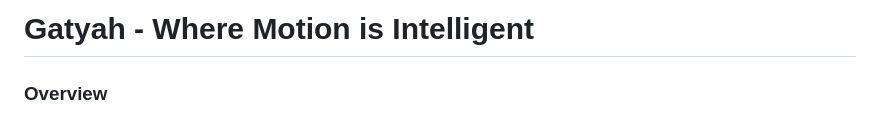
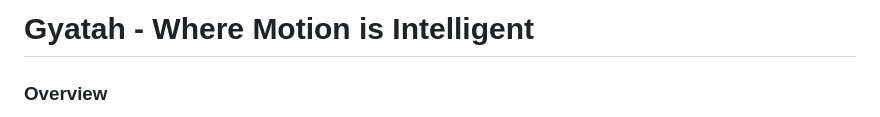
Before and after one commit to ahirevaishnavi2/Gyatah_Katathon, a Markdown page: README.md, the part around the change. GitHub-like rendering.

```diff
--- a/README.md
+++ b/README.md
@@ -1,4 +1,4 @@
-# Gatyah - Where Motion is Intelligent
+# Gyatah - Where Motion is Intelligent
 ### **Overview**
 
 **Gyatah**  is an **AI-driven, real-time geo-intelligence platform** that analyzes traffic, mobility, and environmental data to build smarter, greener cities.
```
